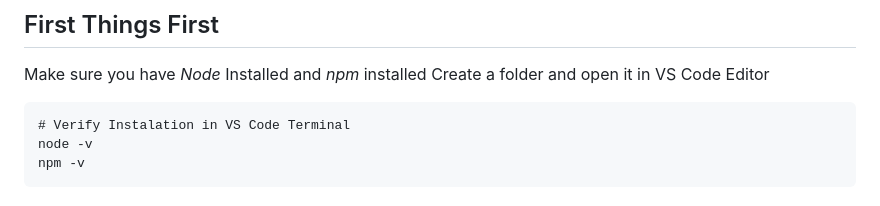
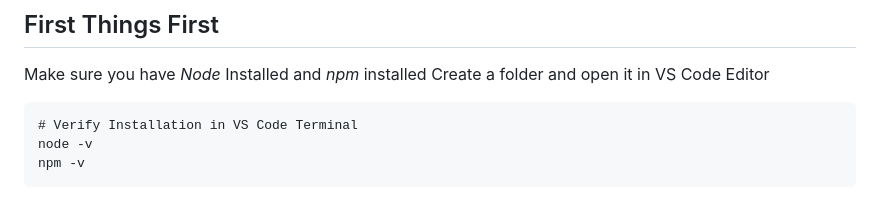
Before and after one commit to SamDonald-A/Calculator-Desktop-Application, a Markdown page: README.md, the part around the change. GitHub-like rendering.

```diff
--- a/README.md
+++ b/README.md
@@ -6,7 +6,7 @@ Creating a Simple calculator application for the Desktop
 Make sure you have *Node* Installed and *npm* installed
 Create a folder and open it in VS Code Editor
 
-    # Verify Instalation in VS Code Terminal
+    # Verify Installation in VS Code Terminal
     node -v
     npm -v
 
```
